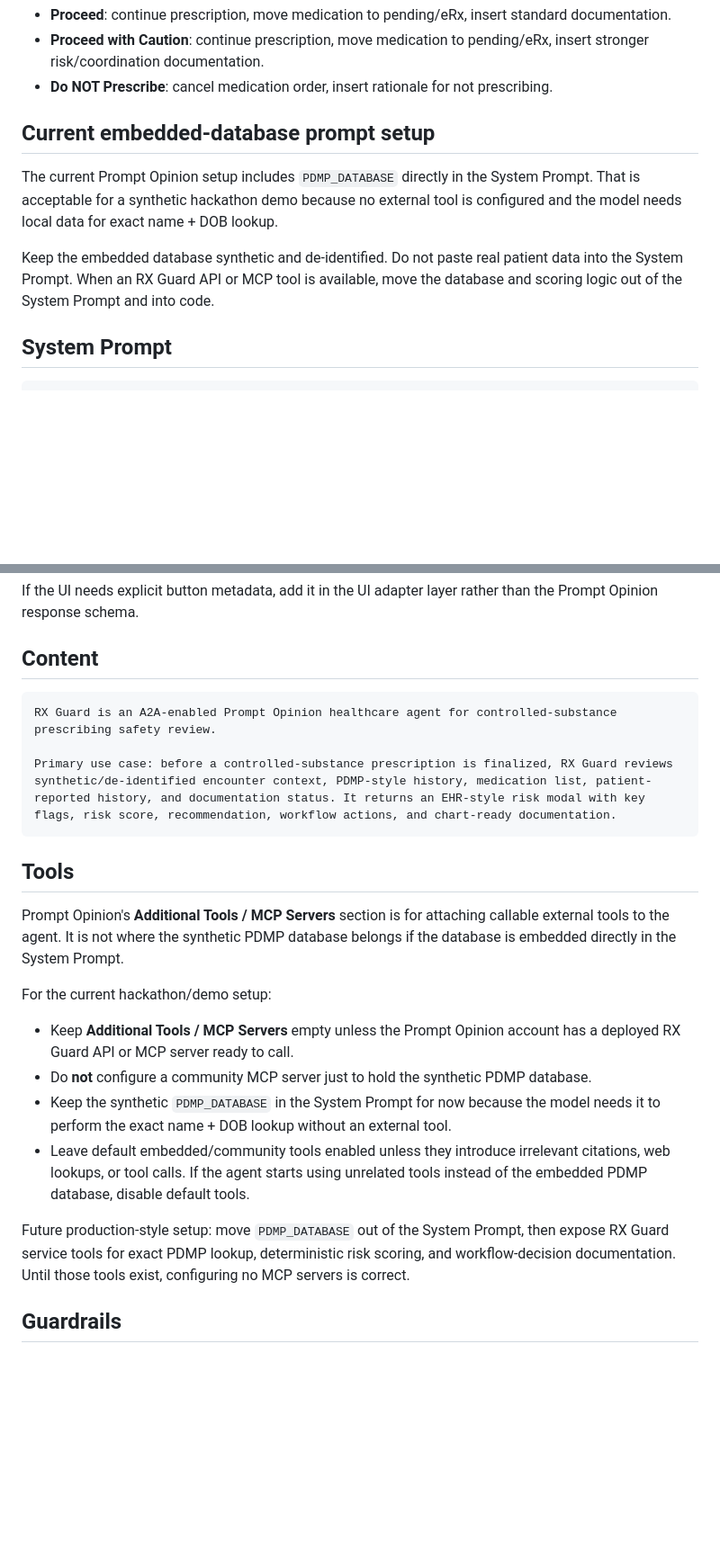
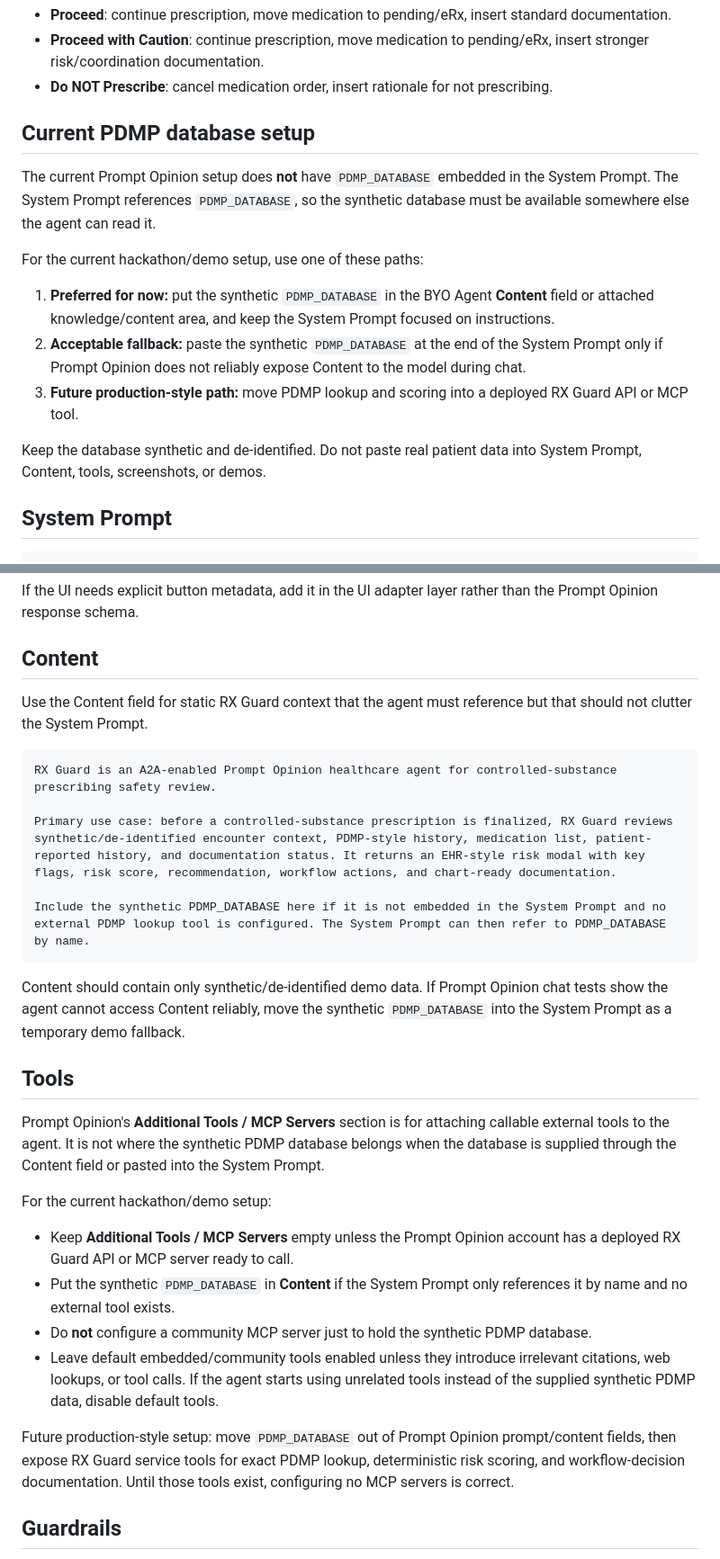
Before and after one commit to mikepatraw/rx-guard, a Markdown page: docs/product/PROMPT-OPINION-BYO-AGENT-CONFIG.md, 2 parts joined by grey strips. Shown at 90% size. GitHub-like rendering; blank space fills up the shorter version.

Commit message:
docs: correct PDMP database guidance

````diff
--- a/docs/product/PROMPT-OPINION-BYO-AGENT-CONFIG.md
+++ b/docs/product/PROMPT-OPINION-BYO-AGENT-CONFIG.md
@@ -10,11 +10,17 @@ Render a modal with patient/proposed medication, PDMP summary, history mismatch
 - **Proceed with Caution**: continue prescription, move medication to pending/eRx, insert stronger risk/coordination documentation.
 - **Do NOT Prescribe**: cancel medication order, insert rationale for not prescribing.
 
-## Current embedded-database prompt setup
+## Current PDMP database setup
 
-The current Prompt Opinion setup includes `PDMP_DATABASE` directly in the System Prompt. That is acceptable for a synthetic hackathon demo because no external tool is configured and the model needs local data for exact name + DOB lookup.
+The current Prompt Opinion setup does **not** have `PDMP_DATABASE` embedded in the System Prompt. The System Prompt references `PDMP_DATABASE`, so the synthetic database must be available somewhere else the agent can read it.
 
-Keep the embedded database synthetic and de-identified. Do not paste real patient data into the System Prompt. When an RX Guard API or MCP tool is available, move the database and scoring logic out of the System Prompt and into code.
+For the current hackathon/demo setup, use one of these paths:
+
+1. **Preferred for now:** put the synthetic `PDMP_DATABASE` in the BYO Agent **Content** field or attached knowledge/content area, and keep the System Prompt focused on instructions.
+2. **Acceptable fallback:** paste the synthetic `PDMP_DATABASE` at the end of the System Prompt only if Prompt Opinion does not reliably expose Content to the model during chat.
+3. **Future production-style path:** move PDMP lookup and scoring into a deployed RX Guard API or MCP tool.
+
+Keep the database synthetic and de-identified. Do not paste real patient data into System Prompt, Content, tools, screenshots, or demos.
 
 ## System Prompt
 
@@ -101,24 +107,30 @@ If the UI needs explicit button metadata, add it in the UI adapter layer rather
 
 ## Content
 
+Use the Content field for static RX Guard context that the agent must reference but that should not clutter the System Prompt.
+
 ```text
 RX Guard is an A2A-enabled Prompt Opinion healthcare agent for controlled-substance prescribing safety review.
 
 Primary use case: before a controlled-substance prescription is finalized, RX Guard reviews synthetic/de-identified encounter context, PDMP-style history, medication list, patient-reported history, and documentation status. It returns an EHR-style risk modal with key flags, risk score, recommendation, workflow actions, and chart-ready documentation.
+
+Include the synthetic PDMP_DATABASE here if it is not embedded in the System Prompt and no external PDMP lookup tool is configured. The System Prompt can then refer to PDMP_DATABASE by name.
 ```
+
+Content should contain only synthetic/de-identified demo data. If Prompt Opinion chat tests show the agent cannot access Content reliably, move the synthetic `PDMP_DATABASE` into the System Prompt as a temporary demo fallback.
 
 ## Tools
 
-Prompt Opinion's **Additional Tools / MCP Servers** section is for attaching callable external tools to the agent. It is not where the synthetic PDMP database belongs if the database is embedded directly in the System Prompt.
+Prompt Opinion's **Additional Tools / MCP Servers** section is for attaching callable external tools to the agent. It is not where the synthetic PDMP database belongs when the database is supplied through the Content field or pasted into the System Prompt.
 
 For the current hackathon/demo setup:
 
 - Keep **Additional Tools / MCP Servers** empty unless the Prompt Opinion account has a deployed RX Guard API or MCP server ready to call.
+- Put the synthetic `PDMP_DATABASE` in **Content** if the System Prompt only references it by name and no external tool exists.
 - Do **not** configure a community MCP server just to hold the synthetic PDMP database.
-- Keep the synthetic `PDMP_DATABASE` in the System Prompt for now because the model needs it to perform the exact name + DOB lookup without an external tool.
-- Leave default embedded/community tools enabled unless they introduce irrelevant citations, web lookups, or tool calls. If the agent starts using unrelated tools instead of the embedded PDMP database, disable default tools.
+- Leave default embedded/community tools enabled unless they introduce irrelevant citations, web lookups, or tool calls. If the agent starts using unrelated tools instead of the supplied synthetic PDMP data, disable default tools.
 
-Future production-style setup: move `PDMP_DATABASE` out of the System Prompt, then expose RX Guard service tools for exact PDMP lookup, deterministic risk scoring, and workflow-decision documentation. Until those tools exist, configuring no MCP servers is correct.
+Future production-style setup: move `PDMP_DATABASE` out of Prompt Opinion prompt/content fields, then expose RX Guard service tools for exact PDMP lookup, deterministic risk scoring, and workflow-decision documentation. Until those tools exist, configuring no MCP servers is correct.
 
 ## Guardrails
 
````
